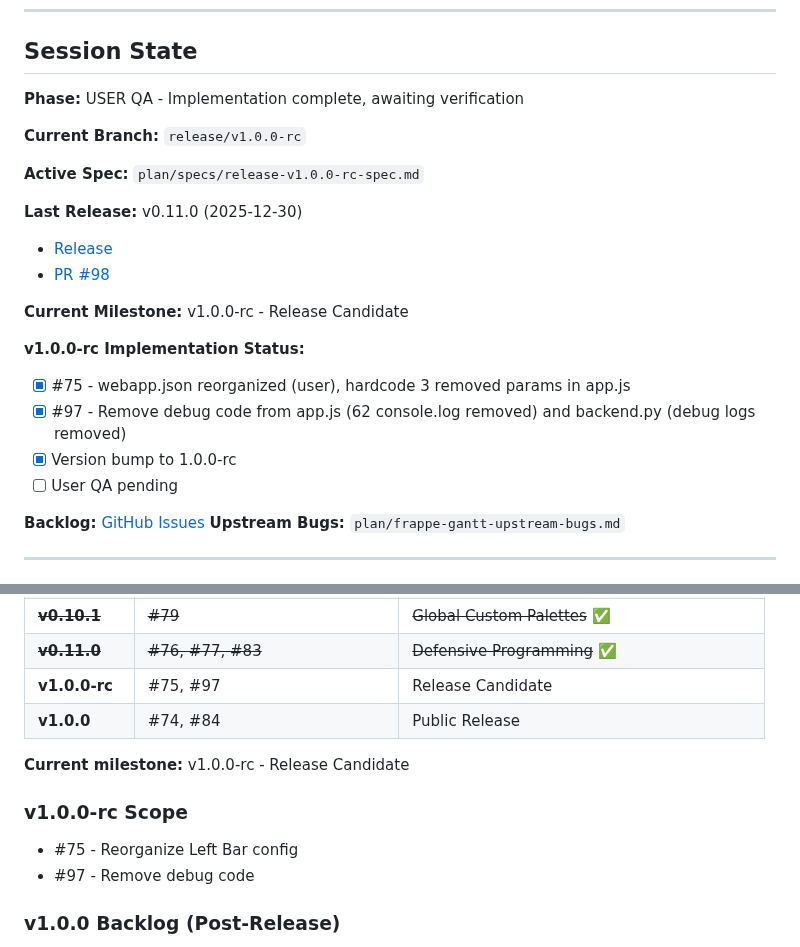
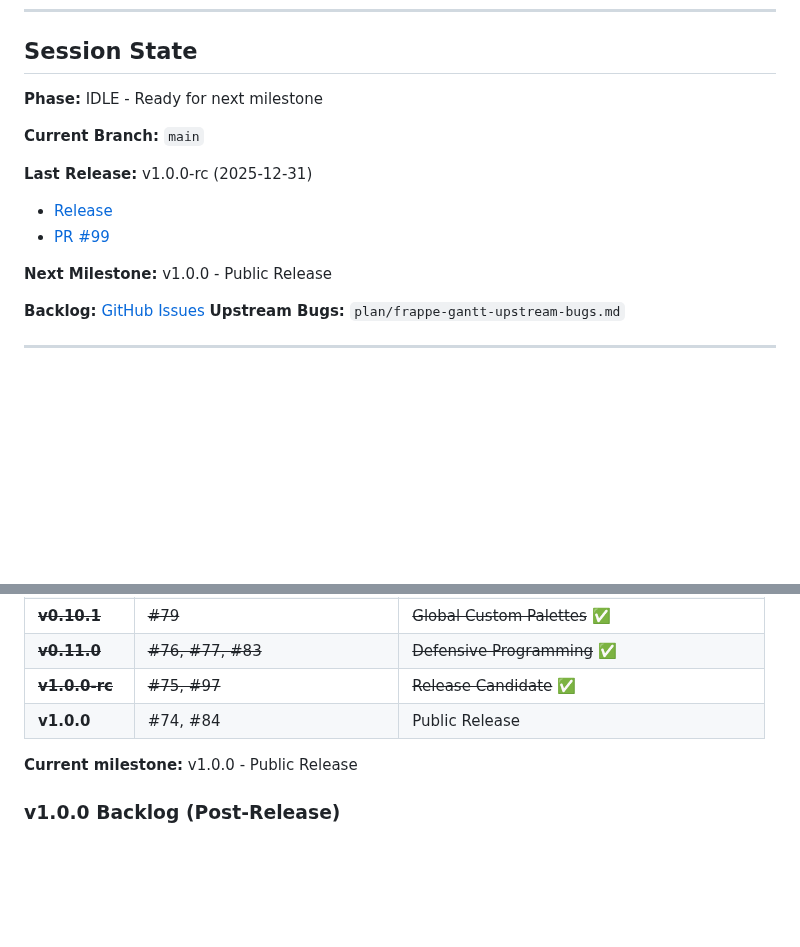
Before and after one commit to hangtime79/dss-plugin-gantt-chart, a Markdown page: CLAUDE.md, 2 parts joined by grey strips. GitHub-like rendering; blank space fills up the shorter version.

Commit message:
docs: Update session state after v1.0.0-rc release

```diff
--- a/CLAUDE.md
+++ b/CLAUDE.md
@@ -135,23 +135,15 @@ Simple fixes with plenty of context don't need intervention tracking.
 
 ## Session State
 
-**Phase:** USER QA - Implementation complete, awaiting verification
+**Phase:** IDLE - Ready for next milestone
 
-**Current Branch:** `release/v1.0.0-rc`
+**Current Branch:** `main`
 
-**Active Spec:** `plan/specs/release-v1.0.0-rc-spec.md`
+**Last Release:** v1.0.0-rc (2025-12-31)
+- [Release](https://github.com/hangtime79/dss-plugin-gantt-chart/releases/tag/v1.0.0-rc)
+- [PR #99](https://github.com/hangtime79/dss-plugin-gantt-chart/pull/99)
 
-**Last Release:** v0.11.0 (2025-12-30)
-- [Release](https://github.com/hangtime79/dss-plugin-gantt-chart/releases/tag/v0.11.0)
-- [PR #98](https://github.com/hangtime79/dss-plugin-gantt-chart/pull/98)
-
-**Current Milestone:** v1.0.0-rc - Release Candidate
-
-**v1.0.0-rc Implementation Status:**
-- [x] #75 - webapp.json reorganized (user), hardcode 3 removed params in app.js
-- [x] #97 - Remove debug code from app.js (62 console.log removed) and backend.py (debug logs removed)
-- [x] Version bump to 1.0.0-rc
-- [ ] User QA pending
+**Next Milestone:** v1.0.0 - Public Release
 
 **Backlog:** [GitHub Issues](https://github.com/hangtime79/dss-plugin-gantt-chart/issues)
 **Upstream Bugs:** `plan/frappe-gantt-upstream-bugs.md`
@@ -178,14 +170,10 @@ Simple fixes with plenty of context don't need intervention tracking.
 | ~~**v0.10.0**~~ | ~~#32~~ | ~~i18n~~ ✅ |
 | ~~**v0.10.1**~~ | ~~#79~~ | ~~Global Custom Palettes~~ ✅ |
 | ~~**v0.11.0**~~ | ~~#76, #77, #83~~ | ~~Defensive Programming~~ ✅ |
-| **v1.0.0-rc** | #75, #97 | Release Candidate |
+| ~~**v1.0.0-rc**~~ | ~~#75, #97~~ | ~~Release Candidate~~ ✅ |
 | **v1.0.0** | #74, #84 | Public Release |
 
-**Current milestone:** v1.0.0-rc - Release Candidate
-
-### v1.0.0-rc Scope
-- #75 - Reorganize Left Bar config
-- #97 - Remove debug code
+**Current milestone:** v1.0.0 - Public Release
 
 ### v1.0.0 Backlog (Post-Release)
 - #74 - Connector line (tooltip → task bar)
```
